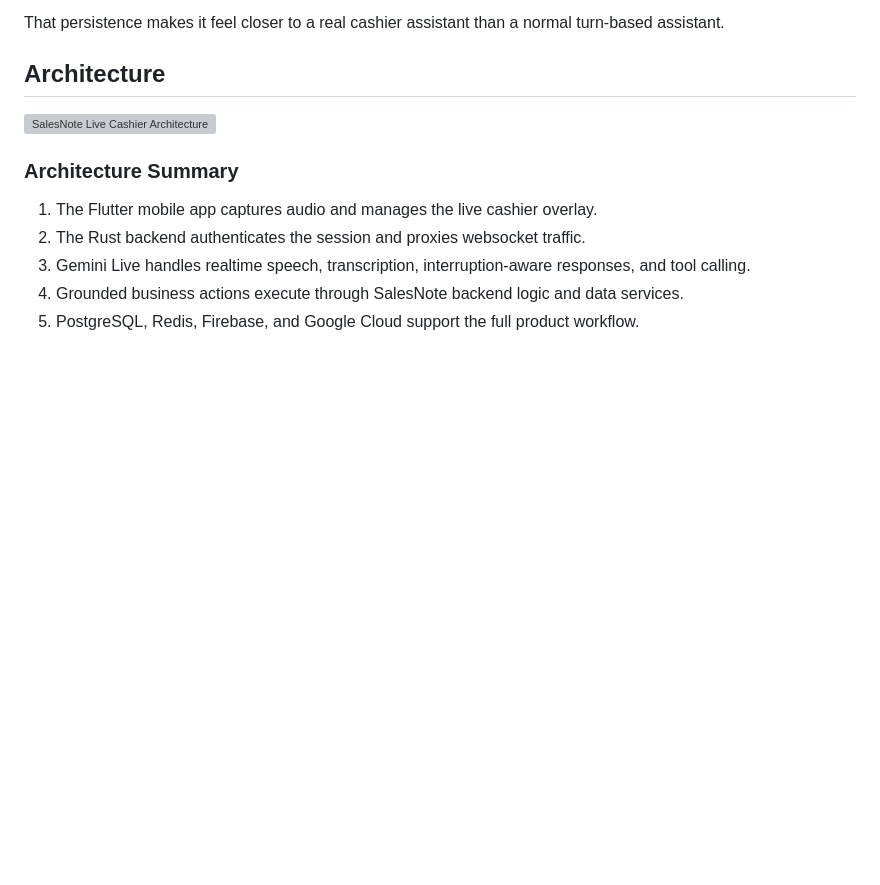
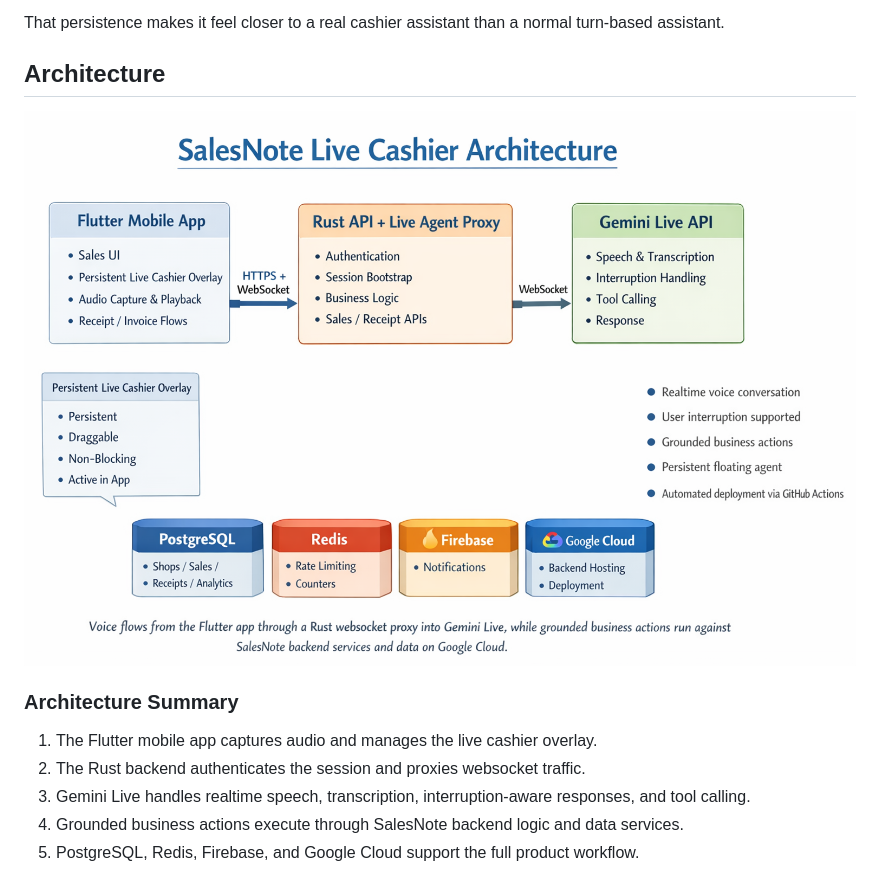
Before and after one commit to devfemibadmus/salesnote, a Markdown page: README.md, the part around the change. GitHub-like rendering; pictures changed too: medias/architecture.png (added); blank space fills up the shorter version; grey boxes are pictures that could not be loaded.

Commit message:
docs: refresh architecture assets

```diff
--- a/README.md
+++ b/README.md
@@ -67,7 +67,7 @@ That persistence makes it feel closer to a real cashier assistant than a normal
 
 ## Architecture
 
-![SalesNote Live Cashier Architecture](videos/architecture/architecture.png)
+![SalesNote Live Cashier Architecture](medias/architecture.png)
 
 ### Architecture Summary
 
```
